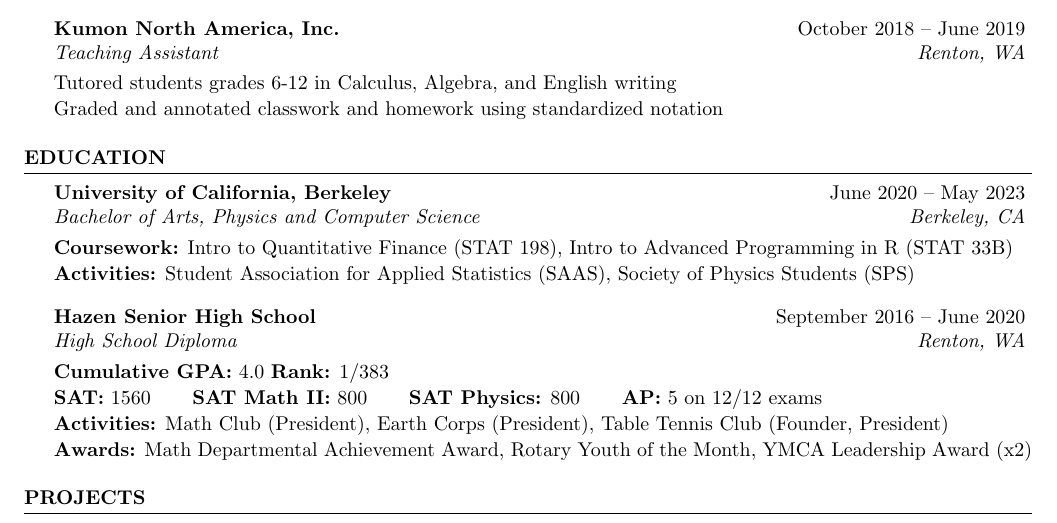
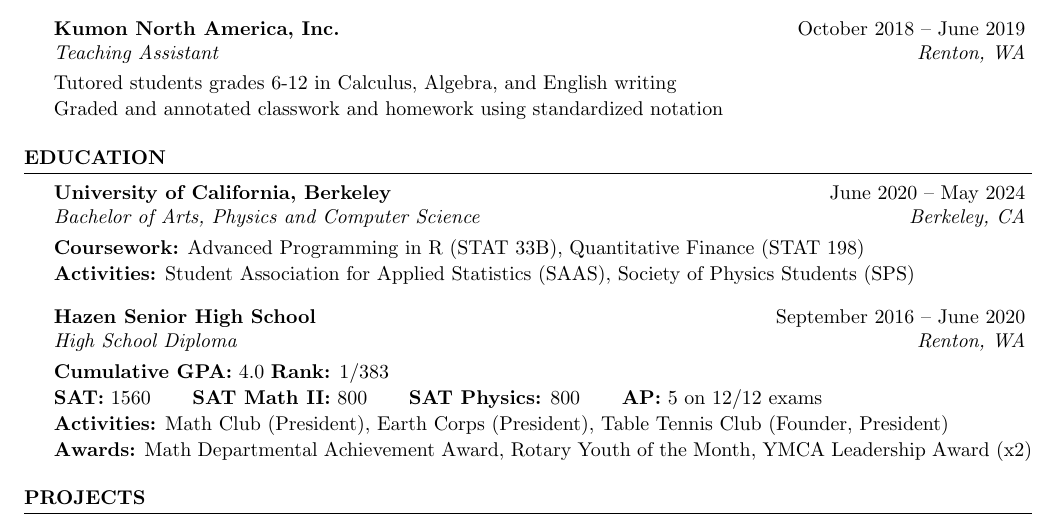
Before and after one commit to evilpegasus/Resume, a LaTeX CV (Resume.tex): part of the page, cut so that both start at the same text. Compiled offline with pdfLaTeX.

Commit message:
grad date 2024

```diff
--- a/Resume.tex
+++ b/Resume.tex
@@ -68,8 +68,8 @@
 %----------------------------------------------------------------------------------------
 
 \begin{rSection}{Education}
-    \begin{rSubsection}{University of California, Berkeley}{June 2020 – May 2023}{Bachelor of Arts, Physics and Computer Science}{Berkeley, CA}
-        \item {\bf Coursework:} Intro to Quantitative Finance (STAT 198), Intro to Advanced Programming in R (STAT 33B)
+    \begin{rSubsection}{University of California, Berkeley}{June 2020 – May 2024}{Bachelor of Arts, Physics and Computer Science}{Berkeley, CA}
+        \item {\bf Coursework:} Advanced Programming in R (STAT 33B), Quantitative Finance (STAT 198)
         \item {\bf Activities:} Student Association for Applied Statistics (SAAS), Society of Physics Students (SPS)
         \end{rSubsection}
 
```
Also changed, not shown: Resume.pdf.
